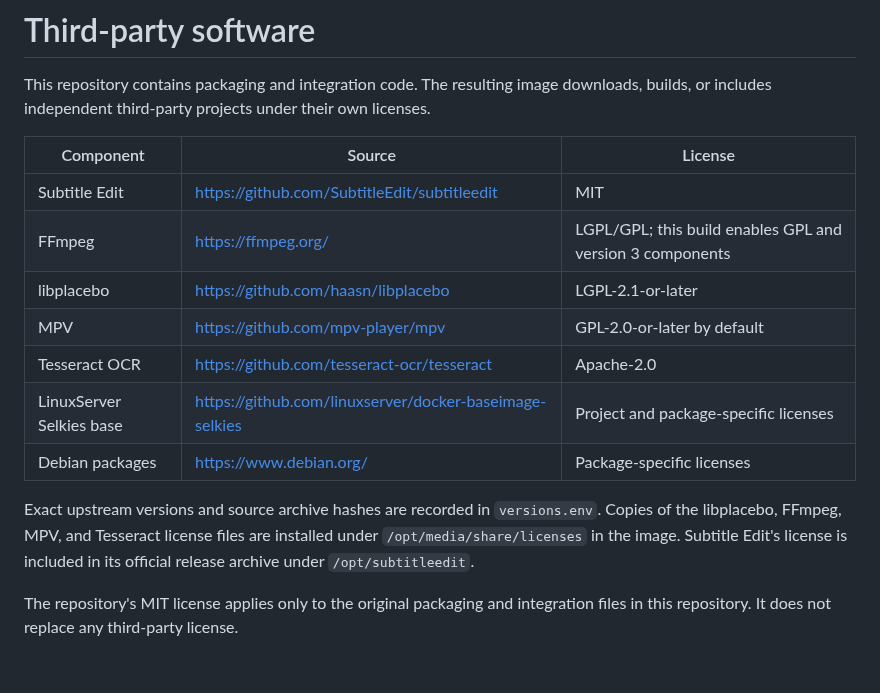
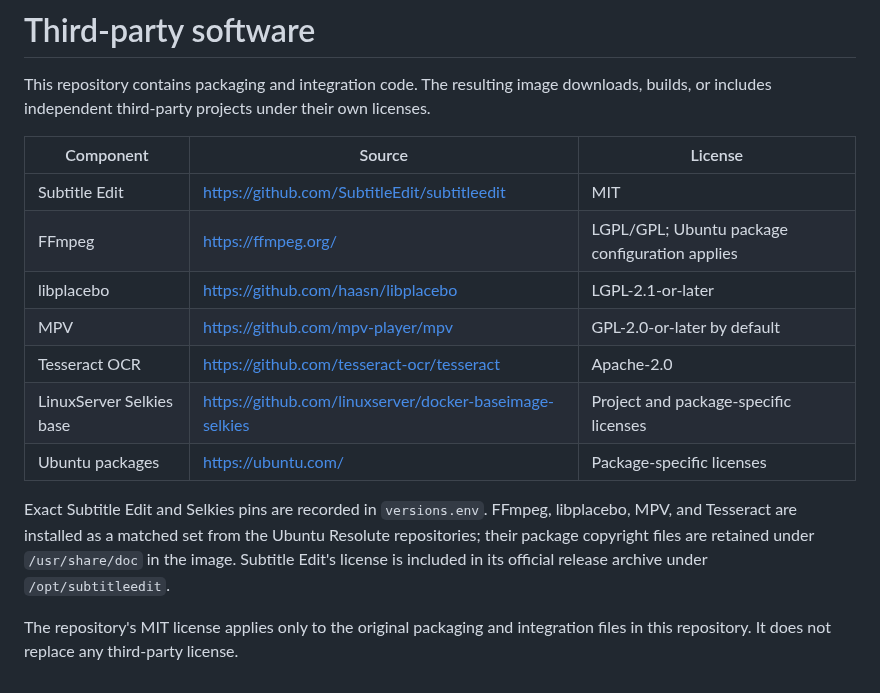
Before and after one commit to pegasbur/subtitleedit, a Markdown page: THIRD_PARTY_NOTICES.md, the part around the change. Drawn GitHub-style.

```diff
--- a/THIRD_PARTY_NOTICES.md
+++ b/THIRD_PARTY_NOTICES.md
@@ -7,18 +7,18 @@ licenses.
 | Component | Source | License |
 |---|---|---|
 | Subtitle Edit | https://github.com/SubtitleEdit/subtitleedit | MIT |
-| FFmpeg | https://ffmpeg.org/ | LGPL/GPL; this build enables GPL and version 3 components |
+| FFmpeg | https://ffmpeg.org/ | LGPL/GPL; Ubuntu package configuration applies |
 | libplacebo | https://github.com/haasn/libplacebo | LGPL-2.1-or-later |
 | MPV | https://github.com/mpv-player/mpv | GPL-2.0-or-later by default |
 | Tesseract OCR | https://github.com/tesseract-ocr/tesseract | Apache-2.0 |
 | LinuxServer Selkies base | https://github.com/linuxserver/docker-baseimage-selkies | Project and package-specific licenses |
-| Debian packages | https://www.debian.org/ | Package-specific licenses |
+| Ubuntu packages | https://ubuntu.com/ | Package-specific licenses |
 
-Exact upstream versions and source archive hashes are recorded in
-`versions.env`. Copies of the libplacebo, FFmpeg, MPV, and Tesseract license
-files are installed under `/opt/media/share/licenses` in the image. Subtitle
-Edit's license is included in its official release archive under
-`/opt/subtitleedit`.
+Exact Subtitle Edit and Selkies pins are recorded in `versions.env`. FFmpeg,
+libplacebo, MPV, and Tesseract are installed as a matched set from the Ubuntu
+Resolute repositories; their package copyright files are retained under
+`/usr/share/doc` in the image. Subtitle Edit's license is included in its
+official release archive under `/opt/subtitleedit`.
 
 The repository's MIT license applies only to the original packaging and
 integration files in this repository. It does not replace any third-party
```
Also changed, not shown: README.md (+30 -24 lines), unraid/icon.png (added), 7 other files.
